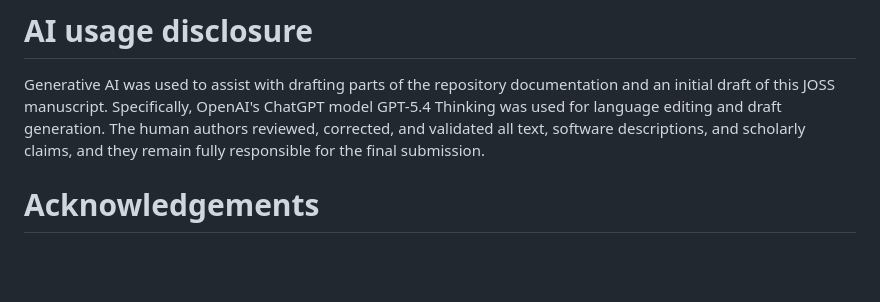
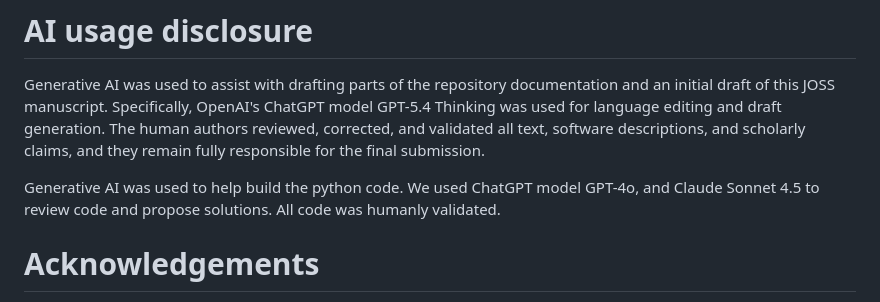
Before and after one commit to PedroTelesFCUP/Beam_weaver, a Markdown page: paper/paper.md, the part around the change. GitHub-like rendering; blank space fills up the shorter version.

```diff
--- a/paper/paper.md
+++ b/paper/paper.md
@@ -198,6 +198,10 @@ generation. The human authors reviewed, corrected, and validated all text,
 software descriptions, and scholarly claims, and they remain fully responsible
 for the final submission.
 
+Generative AI was used to help build the python code.
+We used ChatGPT model GPT-4o, and Claude Sonnet 4.5 to review code and propose solutions.
+All code was humanly validated.
+
 # Acknowledgements
 
 Beam Weaver builds on the broader open scientific software ecosystem, including
```
